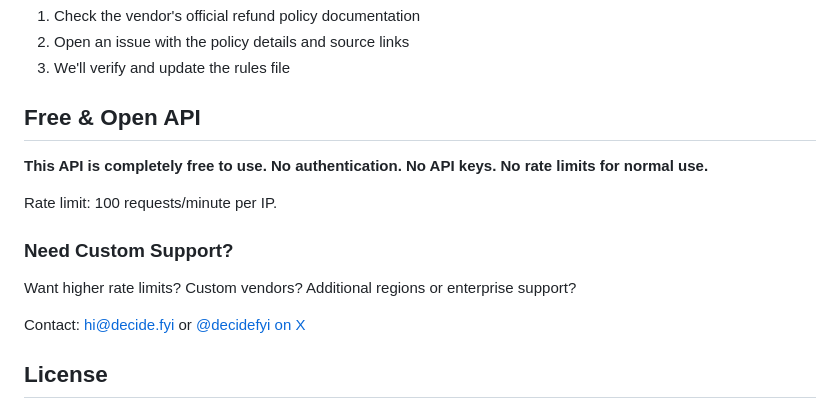
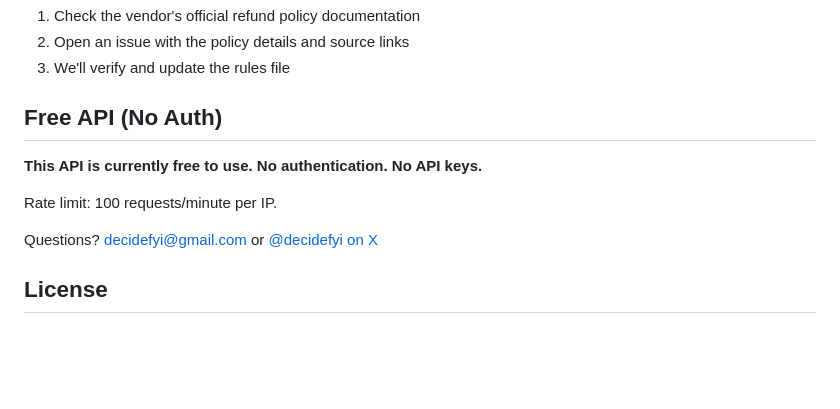
Before and after one commit to decidefyi/decide, a Markdown page: README.md, the part around the change. Rendered like a GitHub page; blank space fills up the shorter version.

Commit message:
Simplify API messaging: Remove overcommitment, update email
- Change 'completely free' to 'currently free' (no lock-in)
- Remove custom support promises (too early)
- Update contact to decidefyi@gmail.com
- Keep messaging simple and ambiguity-free

```diff
--- a/README.md
+++ b/README.md
@@ -264,17 +264,13 @@ Found incorrect refund policy data? Want to add a new vendor?
 2. Open an issue with the policy details and source links
 3. We'll verify and update the rules file
 
-## Free & Open API
+## Free API (No Auth)
 
-**This API is completely free to use. No authentication. No API keys. No rate limits for normal use.**
+**This API is currently free to use. No authentication. No API keys.**
 
 Rate limit: 100 requests/minute per IP.
 
-### Need Custom Support?
-
-Want higher rate limits? Custom vendors? Additional regions or enterprise support?
-
-Contact: [hi@decide.fyi](mailto:hi@decide.fyi) or [@decidefyi on X](https://x.com/decidefyi)
+Questions? [decidefyi@gmail.com](mailto:decidefyi@gmail.com) or [@decidefyi on X](https://x.com/decidefyi)
 
 ## License
 
```
